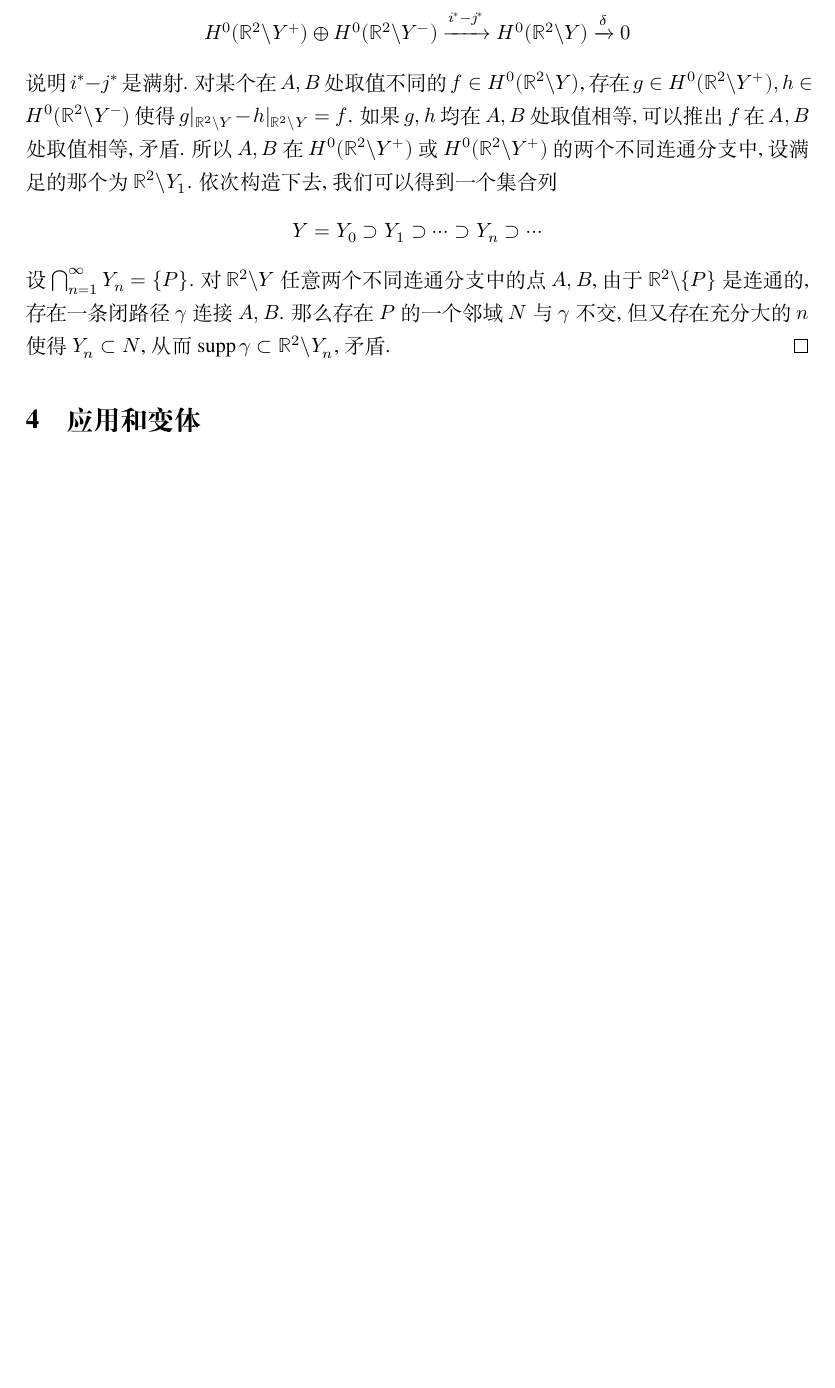
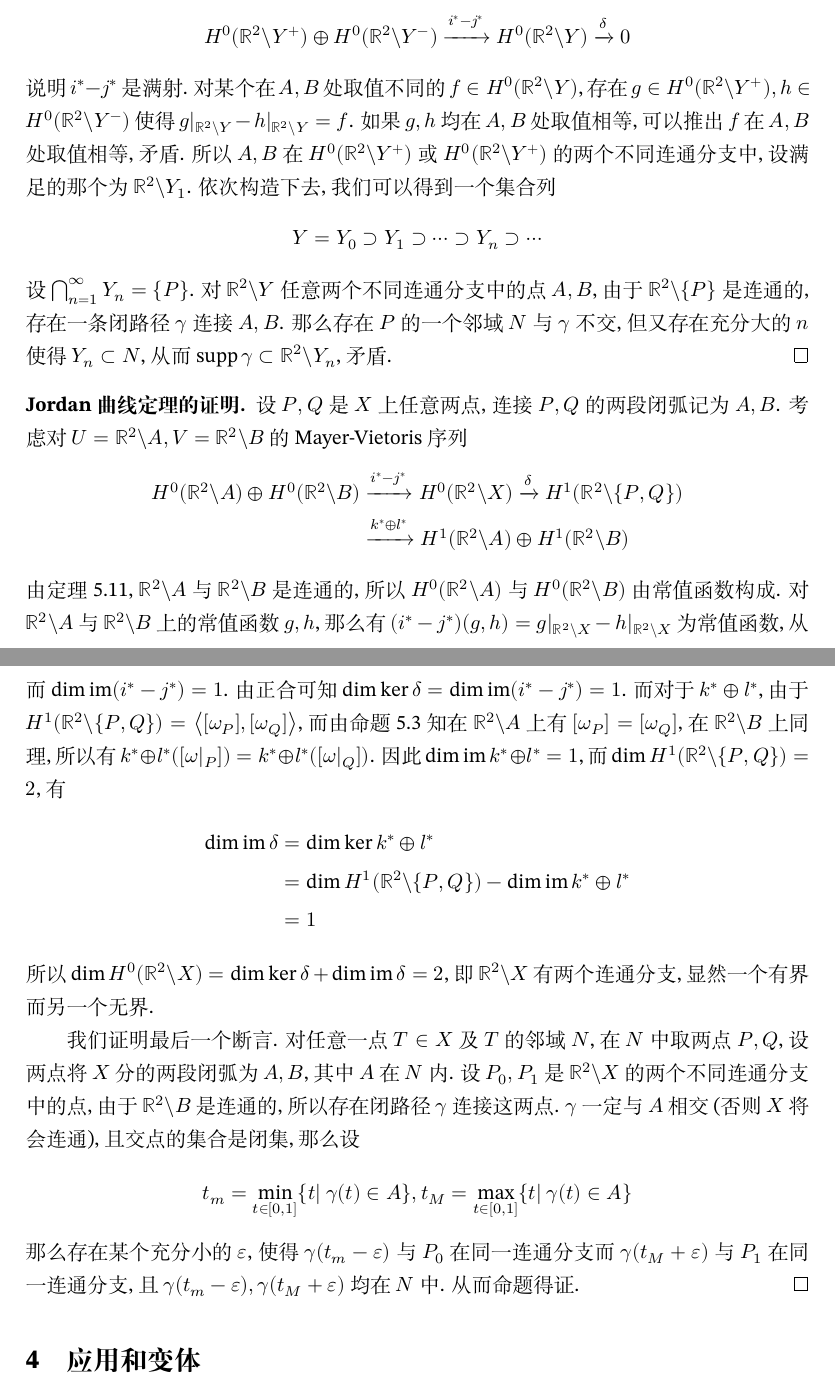
Before and after one commit to matthewzenm/algebraic-topology-notes, a LaTeX document (chap5.tex): part of page 6 of 9 before the commit and two parts of pages 6 and 7 of 10 after it, the two joined at a grey line, cut so that both start at the same text, the shorter picture padded with empty space. Compiled offline with XeLaTeX; a missing font is replaced by an installed copy or a similar font.

Commit message:
Jordan曲线定理完成

```diff
--- a/chap5.tex
+++ b/chap5.tex
@@ -1,7 +1,11 @@
 \documentclass[11pt]{article}
 
 \usepackage[fontset=none]{ctex}
-\setmainfont{XITS}
+\setmainfont[Extension={.otf},
+    UprightFont={*-Regular},
+    BoldFont={*-Bold},
+    ItalicFont={*-Italic},
+    BoldItalicFont={*-BoldItalic}]{STIXTwoText}
 \setCJKmainfont[BoldFont={FZCuSong-B09S},ItalicFont={FZKai-Z03S},BoldItalicFont={FZCuKaiS-R-GB}]{FZShuSong-Z01S}
 \setCJKsansfont{FZHei-B01S}
 \setCJKmonofont{FZFangSong-Z02S}
@@ -11,7 +15,7 @@
 \usepackage{amsthm}
 \usepackage{autobreak}
 \usepackage{unicode-math}
-\setmathfont{XITS Math}
+\setmathfont{STIX Two Math}
 \setmathfont{TeX Gyre Pagella Math}[range={bb,frak}]
 \usepackage[shortlabels]{enumitem}
 \setlist{nosep}
@@ -248,6 +253,34 @@ $1$--形式中的\textbf{闭形式}是指满足$\partial p/\partial x=\partial q
     设$\bigcap_{n=1}^\infty Y_n=\{P\}$.
     对$\mathbb{R}^2\backslash Y$任意两个不同连通分支中的点$A,B$, 由于$\mathbb{R}^2\backslash\{P\}$是连通的, 存在一条闭路径$\gamma$连接$A,B$.
     那么存在$P$的一个邻域$N$与$\gamma$不交, 但又存在充分大的$n$使得$Y_n\subset N$, 从而$\supp\gamma\subset\mathbb{R}^2\backslash Y_n$, 矛盾.
+\end{proof}
+
+\begin{proof}[{\bf Jordan曲线定理的证明}]
+    设$P,Q$是$X$上任意两点, 连接$P,Q$的两段闭弧记为$A,B$.
+    考虑对$U=\mathbb{R}^2\backslash A,V=\mathbb{R}^2\backslash B$的Mayer-Vietoris序列
+    \begin{align*}
+        H^0(\mathbb{R}^2\backslash A)\oplus H^0(\mathbb{R}^2\backslash B)&\xrightarrow{i^*-j^*}H^0(\mathbb{R}^2\backslash X)\xrightarrow{\delta}H^1(\mathbb{R}^2\backslash\{P,Q\})\\
+        &\xrightarrow{k^*\oplus l^*}H^1(\mathbb{R}^2\backslash A)\oplus H^1(\mathbb{R}^2\backslash B)
+    \end{align*}
+    由定理5.11, $\mathbb{R}^2\backslash A$与$\mathbb{R}^2\backslash B$是连通的, 所以$H^0(\mathbb{R}^2\backslash A)$与$H^0(\mathbb{R}^2\backslash B)$由常值函数构成.
+    对$\mathbb{R}^2\backslash A$与$\mathbb{R}^2\backslash B$上的常值函数$g,h$, 那么有$(i^*-j^*)(g,h)=g|_{\mathbb{R}^2\backslash X}-h|_{\mathbb{R}^2\backslash X}$为常值函数, 从而$\dim\im(i^*-j^*)=1$.
+    由正合可知$\dim\ker\delta=\dim\im(i^*-j^*)=1$.
+    而对于$k^*\oplus l^*$, 由于$H^1(\mathbb{R}^2\backslash\{P,Q\})=\left\langle[\omega_P],[\omega_Q]\right\rangle$, 而由命题5.3知在$\mathbb{R}^2\backslash A$上有$[\omega_P]=[\omega_Q]$, 在$\mathbb{R}^2\backslash B$上同理, 所以有$k^*\oplus l^*([\omega|_P])=k^*\oplus l^*([\omega|_Q])$.
+    因此$\dim\im k^*\oplus l^*=1$, 而$\dim H^1(\mathbb{R}^2\backslash\{P,Q\})=2$, 有
+    \begin{align*}
+        \dim\im\delta&=\dim\ker k^*\oplus l^*\\
+        &=\dim H^1(\mathbb{R}^2\backslash\{P,Q\})-\dim\im k^*\oplus l^*\\
+        &=1
+    \end{align*}
+    所以$\dim H^0(\mathbb{R}^2\backslash X)=\dim\ker\delta+\dim\im\delta=2$, 即$\mathbb{R}^2\backslash X$有两个连通分支, 显然一个有界而另一个无界.
+
+    我们证明最后一个断言.
+    对任意一点$T\in X$及$T$的邻域$N$, 在$N$中取两点$P,Q$, 设两点将$X$分的两段闭弧为$A,B$, 其中$A$在$N$内.
+    设$P_0,P_1$是$\mathbb{R}^2\backslash X$的两个不同连通分支中的点, 由于$\mathbb{R}^2\backslash B$是连通的, 所以存在闭路径$\gamma$连接这两点.
+    $\gamma$一定与$A$相交 (否则$X$将会连通), 且交点的集合是闭集, 那么设
+    \[t_m=\min_{t\in[0,1]}\{t|\ \gamma(t)\in A\},t_M=\max_{t\in[0,1]}\{t|\ \gamma(t)\in A\}\]
+    那么存在某个充分小的$\varepsilon$, 使得$\gamma(t_m-\varepsilon)$与$P_0$在同一连通分支而$\gamma(t_M+\varepsilon)$与$P_1$在同一连通分支, 且$\gamma(t_m-\varepsilon),\gamma(t_M+\varepsilon)$均在$N$中.
+    从而命题得证.
 \end{proof}
 
 \section{应用和变体}
```
Also changed, not shown: chap5add.tex (+10 -2 lines), chap5plain.tex (+7 -2 lines), chap5.pdf, chap5plain.pdf, chap5.tex (3 more changed lines).
